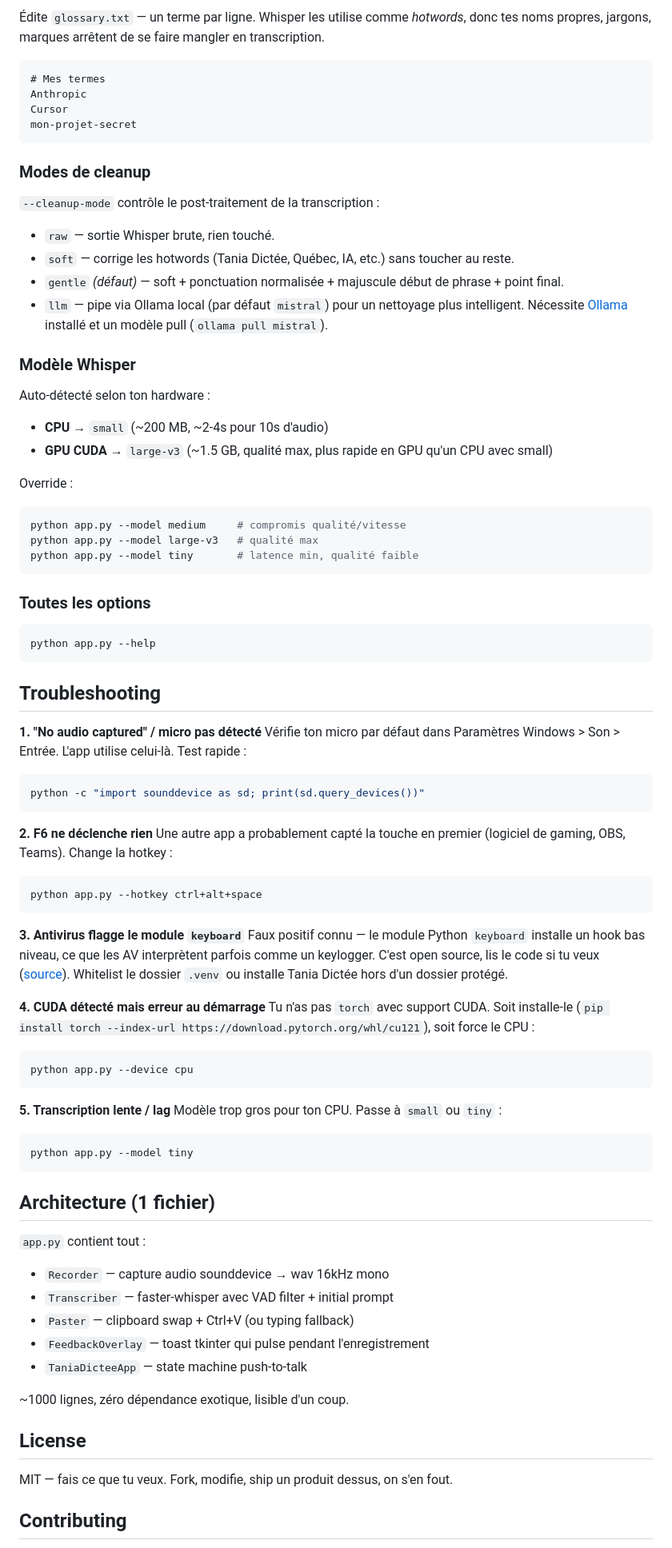
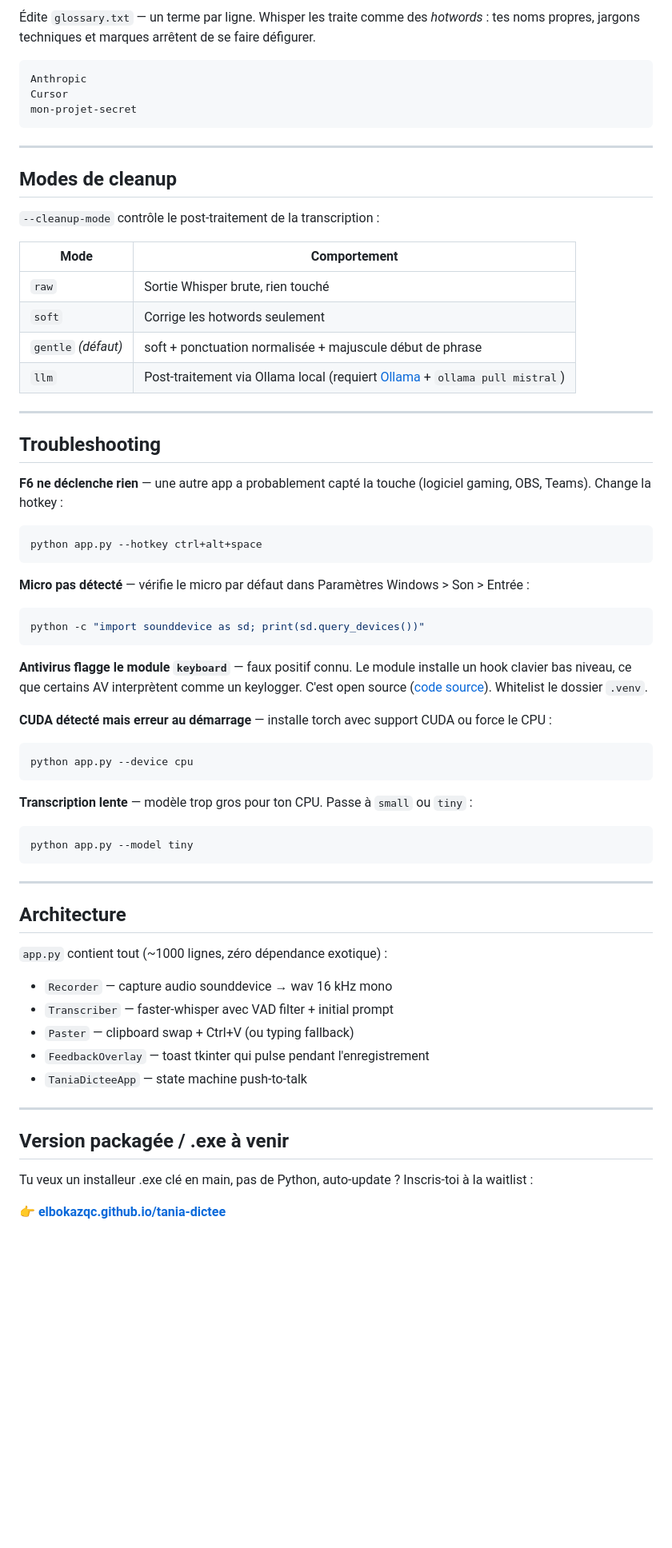
Before and after one commit to elboKazQC/tania-dictee, a Markdown page: README.md, the part around one of its changes. Shown at 80% size. GitHub-like rendering; blank space fills up the shorter version.

Commit message:
docs(readme): refonte README lancement open-source — demo placeholder, install claire, CTA waitlist

````diff
--- a/README.md
+++ b/README.md
@@ -51,84 +88,68 @@ python app.py --hotkey f8
 
-Édite `glossary.txt` — un terme par ligne. Whisper les utilise comme *hotwords*, donc tes noms propres, jargons, marques arrêtent de se faire mangler en transcription.
+Édite `glossary.txt` — un terme par ligne. Whisper les traite comme des *hotwords* : tes noms propres, jargons techniques et marques arrêtent de se faire défigurer.
 
 ```
-# Mes termes
 Anthropic
 Cursor
 mon-projet-secret
 ```
 
-### Modes de cleanup
+---
+
+## Modes de cleanup
 
 `--cleanup-mode` contrôle le post-traitement de la transcription :
 
-- `raw` — sortie Whisper brute, rien touché.
-- `soft` — corrige les hotwords (Tania Dictée, Québec, IA, etc.) sans toucher au reste.
-- `gentle` *(défaut)* — soft + ponctuation normalisée + majuscule début de phrase + point final.
-- `llm` — pipe via Ollama local (par défaut `mistral`) pour un nettoyage plus intelligent. Nécessite [Ollama](https://ollama.ai) installé et un modèle pull (`ollama pull mistral`).
+| Mode | Comportement |
+|------|-------------|
+| `raw` | Sortie Whisper brute, rien touché |
+| `soft` | Corrige les hotwords seulement |
+| `gentle` *(défaut)* | soft + ponctuation normalisée + majuscule début de phrase |
+| `llm` | Post-traitement via Ollama local (requiert [Ollama](https://ollama.ai) + `ollama pull mistral`) |
 
-### Modèle Whisper
-
-Auto-détecté selon ton hardware :
-- **CPU** → `small` (~200 MB, ~2-4s pour 10s d'audio)
-- **GPU CUDA** → `large-v3` (~1.5 GB, qualité max, plus rapide en GPU qu'un CPU avec small)
-
-Override :
-```bash
-python app.py --model medium     # compromis qualité/vitesse
-python app.py --model large-v3   # qualité max
-python app.py --model tiny       # latence min, qualité faible
-```
-
-### Toutes les options
-
-```bash
-python app.py --help
-```
+---
 
 ## Troubleshooting
 
-**1. "No audio captured" / micro pas détecté**
-Vérifie ton micro par défaut dans Paramètres Windows > Son > Entrée. L'app utilise celui-là. Test rapide :
+**F6 ne déclenche rien** — une autre app a probablement capté la touche (logiciel gaming, OBS, Teams). Change la hotkey :
+```bash
+python app.py --hotkey ctrl+alt+space
+```
+
+**Micro pas détecté** — vérifie le micro par défaut dans Paramètres Windows > Son > Entrée :
 ```bash
 python -c "import sounddevice as sd; print(sd.query_devices())"
 ```
 
-**2. F6 ne déclenche rien**
-Une autre app a probablement capté la touche en premier (logiciel de gaming, OBS, Teams). Change la hotkey :
-```bash
-python app.py --hotkey ctrl+alt+space
-```
+**Antivirus flagge le module `keyboard`** — faux positif connu. Le module installe un hook clavier bas niveau, ce que certains AV interprètent comme un keylogger. C'est open source ([code source](https://github.com/boppreh/keyboard)). Whitelist le dossier `.venv`.
 
-**3. Antivirus flagge le module `keyboard`**
-Faux positif connu — le module Python `keyboard` installe un hook bas niveau, ce que les AV interprètent parfois comme un keylogger. C'est open source, lis le code si tu veux ([source](https://github.com/boppreh/keyboard)). Whitelist le dossier `.venv` ou installe Tania Dictée hors d'un dossier protégé.
-
-**4. CUDA détecté mais erreur au démarrage**
-Tu n'as pas `torch` avec support CUDA. Soit installe-le (`pip install torch --index-url https://download.pytorch.org/whl/cu121`), soit force le CPU :
+**CUDA détecté mais erreur au démarrage** — installe torch avec support CUDA ou force le CPU :
 ```bash
 python app.py --device cpu
 ```
 
-**5. Transcription lente / lag**
-Modèle trop gros pour ton CPU. Passe à `small` ou `tiny` :
+**Transcription lente** — modèle trop gros pour ton CPU. Passe à `small` ou `tiny` :
 ```bash
 python app.py --model tiny
 ```
 
-## Architecture (1 fichier)
+---
 
-`app.py` contient tout :
-- `Recorder` — capture audio sounddevice → wav 16kHz mono
+## Architecture
+
+`app.py` contient tout (~1000 lignes, zéro dépendance exotique) :
+
+- `Recorder` — capture audio sounddevice → wav 16 kHz mono
 - `Transcriber` — faster-whisper avec VAD filter + initial prompt
 - `Paster` — clipboard swap + Ctrl+V (ou typing fallback)
 - `FeedbackOverlay` — toast tkinter qui pulse pendant l'enregistrement
 - `TaniaDicteeApp` — state machine push-to-talk
 
-~1000 lignes, zéro dépendance exotique, lisible d'un coup.
+---
 
-## License
+## Version packagée / .exe à venir
 
-MIT — fais ce que tu veux. Fork, modifie, ship un produit dessus, on s'en fout.
+Tu veux un installeur .exe clé en main, pas de Python, auto-update ? Inscris-toi à la waitlist :
 
-## Contributing
+👉 **[elbokazqc.github.io/tania-dictee](https://elbokazqc.github.io/tania-dictee)**
 
````
Also changed, not shown: other parts of README.md (+70 -22 lines).
